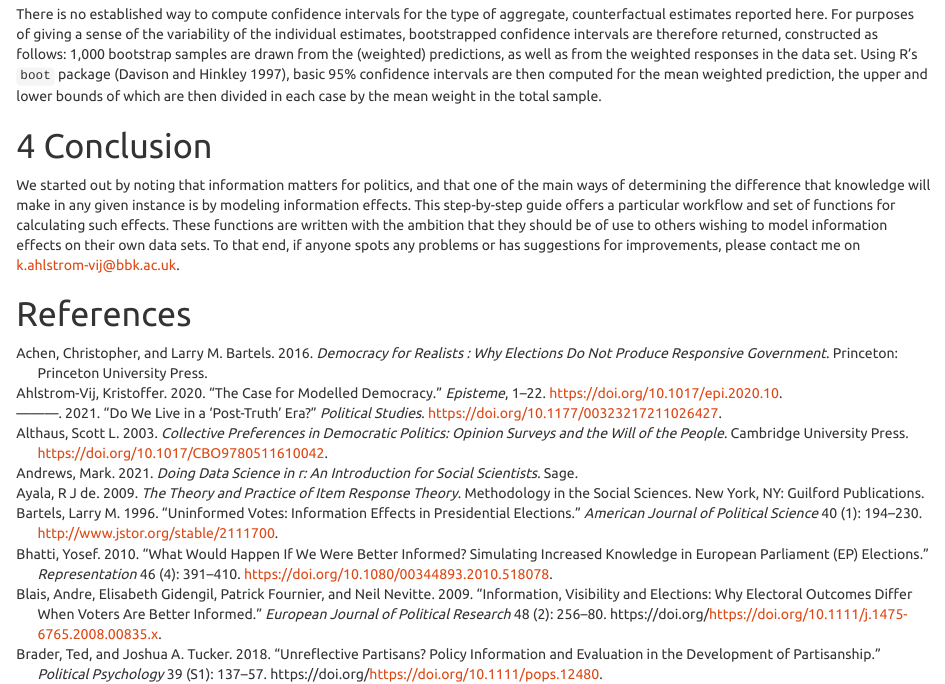
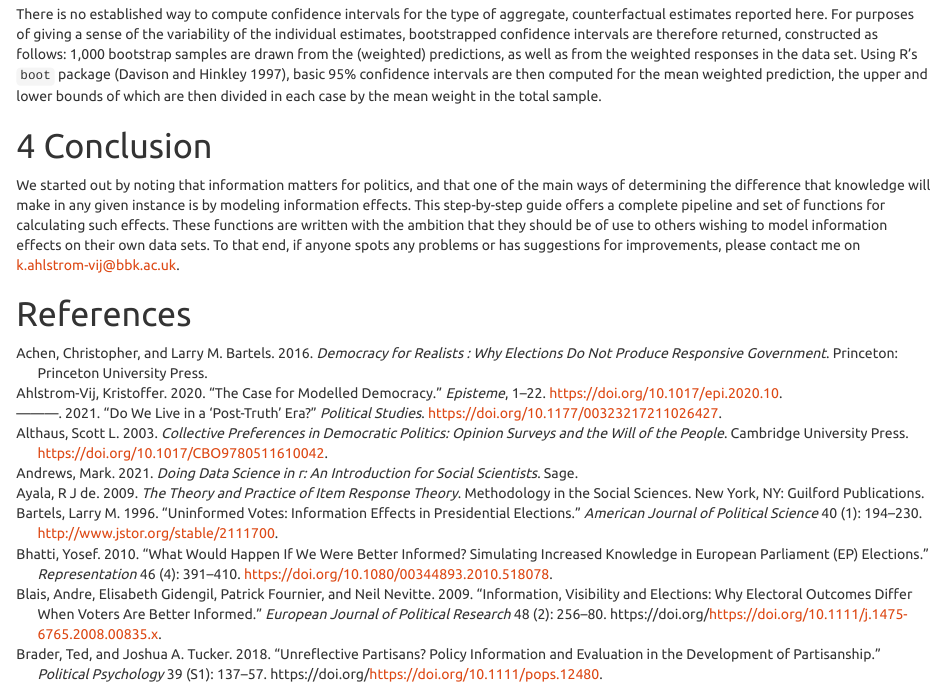
Before and after one commit to ahlstromvij/information_effect, an R Markdown document (markdown/information_effect.Rmd): the page in a window 1100 px wide, from 12860 px down. Rendered offline with R 4.5, knitr and Pandoc, with nearby package versions; some code elsewhere in the file could not run offline.

Commit message:
Published version on RPubs

```diff
--- a/markdown/information_effect.Rmd
+++ b/markdown/information_effect.Rmd
@@ -71,7 +71,7 @@ Information effects modeling can also be used to look at the influence of knowle
 
 Whether explicitly framed in those terms, modeling of information effects involves a form of counterfactual or causal modeling [@morganwinship2015]: a model is fitted, not for purposes of making a straightforward prediction (as in predictive modeling), e.g., concerning how some particular respondent might respond, but in order to estimate how a respondent would have responded, had they been more informed, with reference to some relevant measure of knowledge [@carpinikeeter1996]. Such an estimation is performed by fitting the model on the relevant data, and then using the model to make a "prediction," once the value on the knowledge variable for each respondent has been set to whatever value designates being "informed," thereby estimating what each respondent would have responded, had they been fully informed.
 
-How does this work in practice? That's the question this guide is looking to answer. It will walk through each step in a workflow from constructing a knowledge scale from a set of knowledge items to modeling the relevant effects, using functions written in  the R programming language [@r_core_team] -- a free, open source language for statistical computing -- that can be re-used by others interested in information effects modeling on their own particular data sets.
+How does this work in practice? That's the question this guide is looking to answer. It will walk through each step in a complete pipeline from constructing a knowledge scale from a set of knowledge items to modeling the relevant effects, using functions written in  the R programming language [@r_core_team] -- a free, open source language for statistical computing -- that can be re-used by others interested in information effects modeling on their own particular data sets.
 
 The functions and their outputs will be illustrated by way of British Election Study data [@bes-17] containing the following attitudinal variable (`immigSelf`): "On a scale from 0-10, how would you prefer immigration levels to Britain changed?" (0 = reduced a lot, 5 = kept the same, 10 = increased a lot). For purposes of modeling, this variable has been re-coded as a binary one, with 1 for responses below 5, and 0 otherwise. This variable will be our outcome variable in what follows, alongside a set of demographic and socioeconomic covariates (education, income, gender, age, religion, ethnicity, partisanship, and EU referendum vote) and four knowledge variables, used in order to estimate what difference information would make to anti-immigration sentiments.
 
@@ -553,6 +553,6 @@ There is no established way to compute confidence intervals for the type of aggr
 
 # Conclusion
 
-We started out by noting that information matters for politics, and that one of the main ways of determining the difference that knowledge will make in any given instance is by modeling information effects. This step-by-step guide offers a particular workflow and set of functions for calculating such effects. These functions are written with the ambition that they should be of use to others wishing to model information effects on their own data sets. To that end, if anyone spots any problems or has suggestions for improvements, please contact me on <k.ahlstrom-vij@bbk.ac.uk>.
+We started out by noting that information matters for politics, and that one of the main ways of determining the difference that knowledge will make in any given instance is by modeling information effects. This step-by-step guide offers a complete pipeline and set of functions for calculating such effects. These functions are written with the ambition that they should be of use to others wishing to model information effects on their own data sets. To that end, if anyone spots any problems or has suggestions for improvements, please contact me on <k.ahlstrom-vij@bbk.ac.uk>.
 
 # References
```
Also changed, not shown: README.html (added), README.md, 2 other files.
